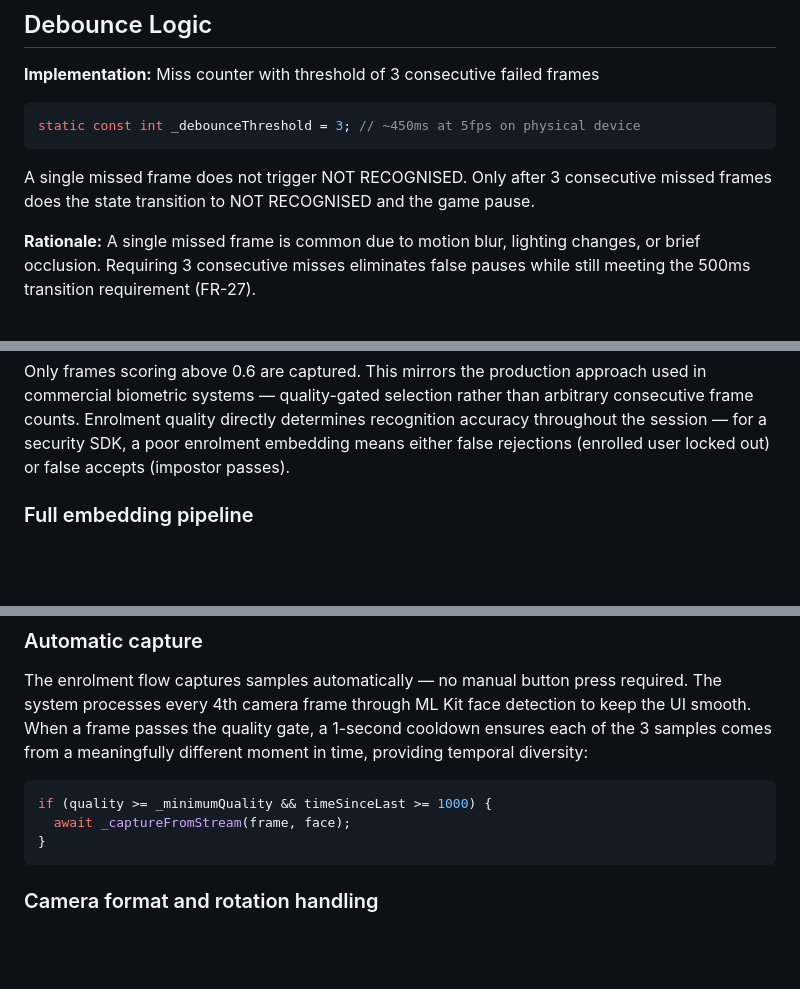
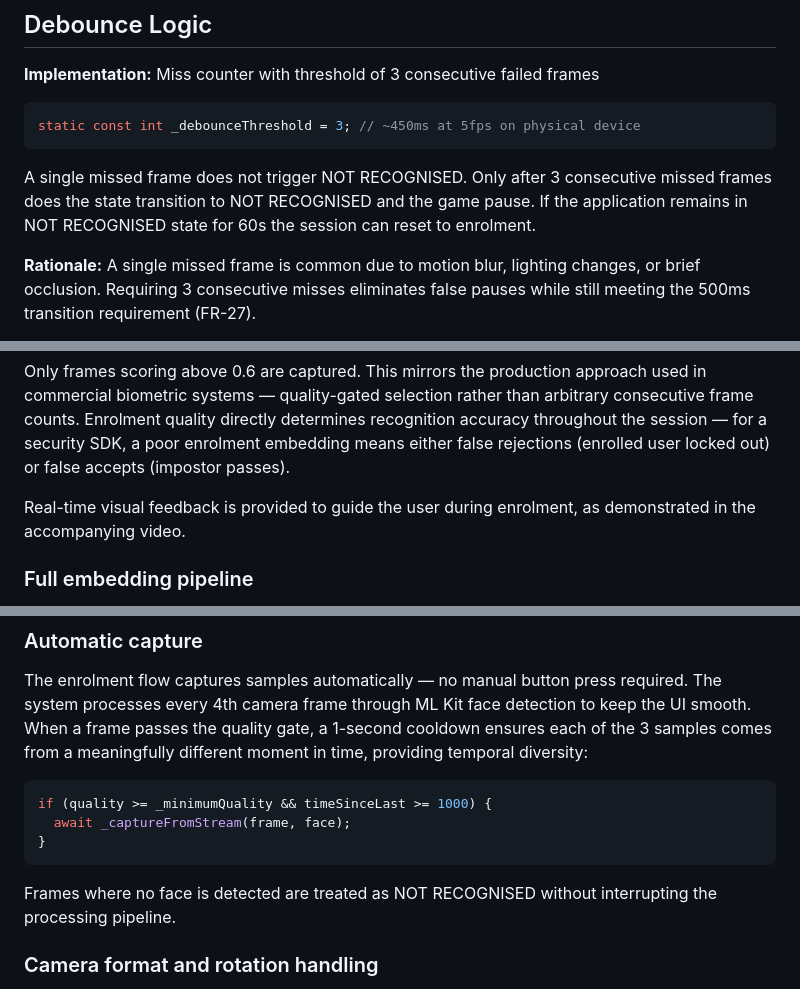
Before and after one commit to virginiagreco/yeo-face-invaders, a Markdown page: README.md, 3 parts joined by grey strips. Rendered like a GitHub page; blank space fills up the shorter version.

Commit message:
Update: final explanations

````diff
--- a/README.md
+++ b/README.md
@@ -145,7 +145,7 @@ In production, the threshold should be calibrated per-device using a held-out va
 static const int _debounceThreshold = 3; // ~450ms at 5fps on physical device
 ```
 
-A single missed frame does not trigger NOT RECOGNISED. Only after 3 consecutive missed frames does the state transition to NOT RECOGNISED and the game pause.
+A single missed frame does not trigger NOT RECOGNISED. Only after 3 consecutive missed frames does the state transition to NOT RECOGNISED and the game pause. If the application remains in NOT RECOGNISED state for 60s the session can reset to enrolment.
 
 **Rationale:** A single missed frame is common due to motion blur, lighting changes, or brief occlusion. Requiring 3 consecutive misses eliminates false pauses while still meeting the 500ms transition requirement (FR-27).
 
@@ -170,6 +170,8 @@ double _calculateQuality(Face face) {
 ```
 
 Only frames scoring above 0.6 are captured. This mirrors the production approach used in commercial biometric systems — quality-gated selection rather than arbitrary consecutive frame counts. Enrolment quality directly determines recognition accuracy throughout the session — for a security SDK, a poor enrolment embedding means either false rejections (enrolled user locked out) or false accepts (impostor passes).
+
+Real-time visual feedback is provided to guide the user during enrolment, as demonstrated in the accompanying video.
 
 ### Full embedding pipeline
 
@@ -206,6 +208,8 @@ if (quality >= _minimumQuality && timeSinceLast >= 1000) {
   await _captureFromStream(frame, face);
 }
 ```
+
+Frames where no face is detected are treated as NOT RECOGNISED without interrupting the processing pipeline.
 
 ### Camera format and rotation handling
 
````
